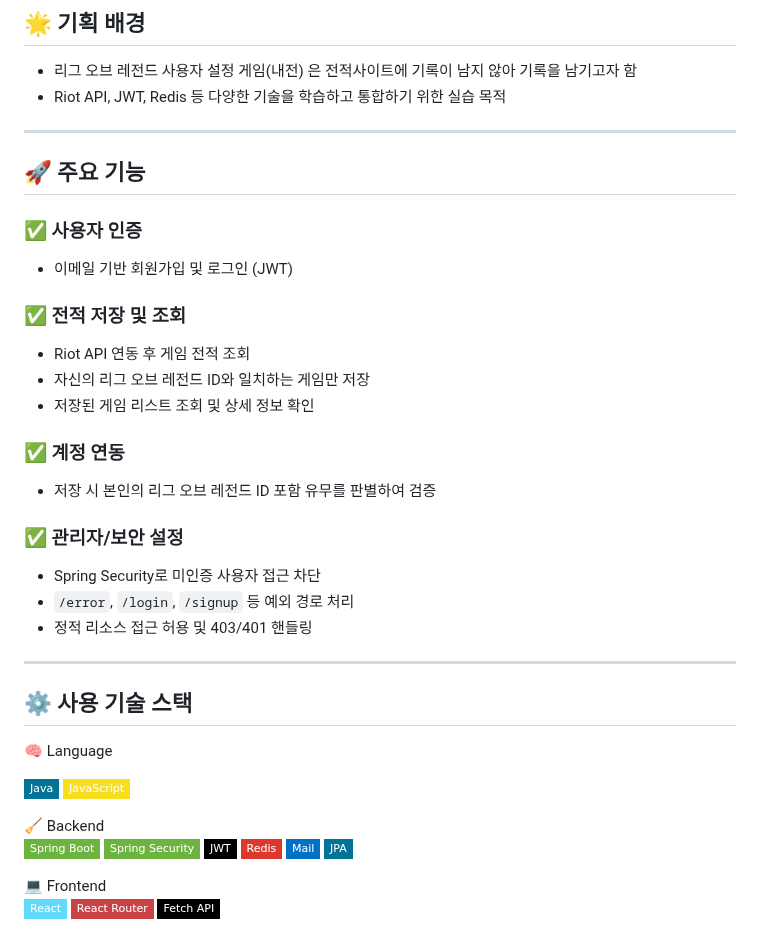
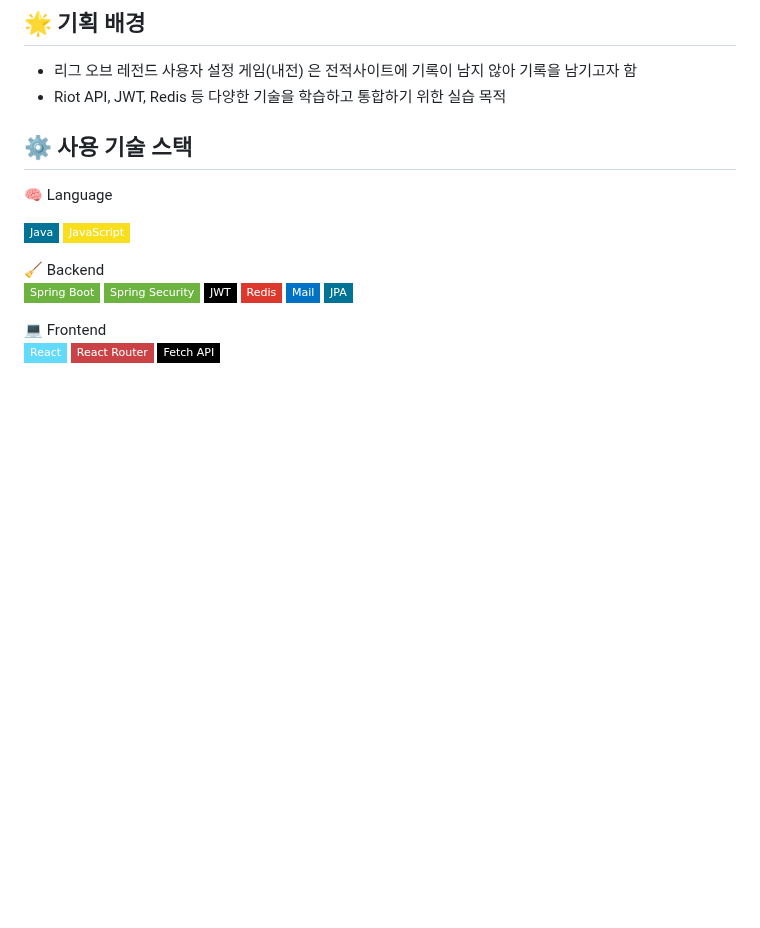
Before and after one commit to leechanghoon00/hamlol, a Markdown page: README.md, the part around one of its changes. GitHub-like rendering; badges without logos; blank space fills up the shorter version.

```diff
--- a/README.md
+++ b/README.md
@@ -21,31 +21,7 @@
 * 리그 오브 레전드 사용자 설정 게임(내전) 은 전적사이트에 기록이 남지 않아 기록을 남기고자 함
 * Riot API, JWT, Redis 등 다양한 기술을 학습하고 통합하기 위한 실습 목적
 
----
 
-## 🚀 주요 기능
-
-### ✅ 사용자 인증
-
-* 이메일 기반 회원가입 및 로그인 (JWT)
-
-### ✅ 전적 저장 및 조회
-
-* Riot API 연동 후 게임 전적 조회
-* 자신의 리그 오브 레전드 ID와 일치하는 게임만 저장
-* 저장된 게임 리스트 조회 및 상세 정보 확인
-
-### ✅ 계정 연동
-
-* 저장 시 본인의 리그 오브 레전드 ID 포함 유무를 판별하여 검증
-
-### ✅ 관리자/보안 설정
-
-* Spring Security로 미인증 사용자 접근 차단
-* `/error`, `/login`, `/signup` 등 예외 경로 처리
-* 정적 리소스 접근 허용 및 403/401 핸들링
-
----
 
 ## ⚙️ 사용 기술 스택
 
```
Also changed, not shown: other parts of README.md (+43 -18 lines).
